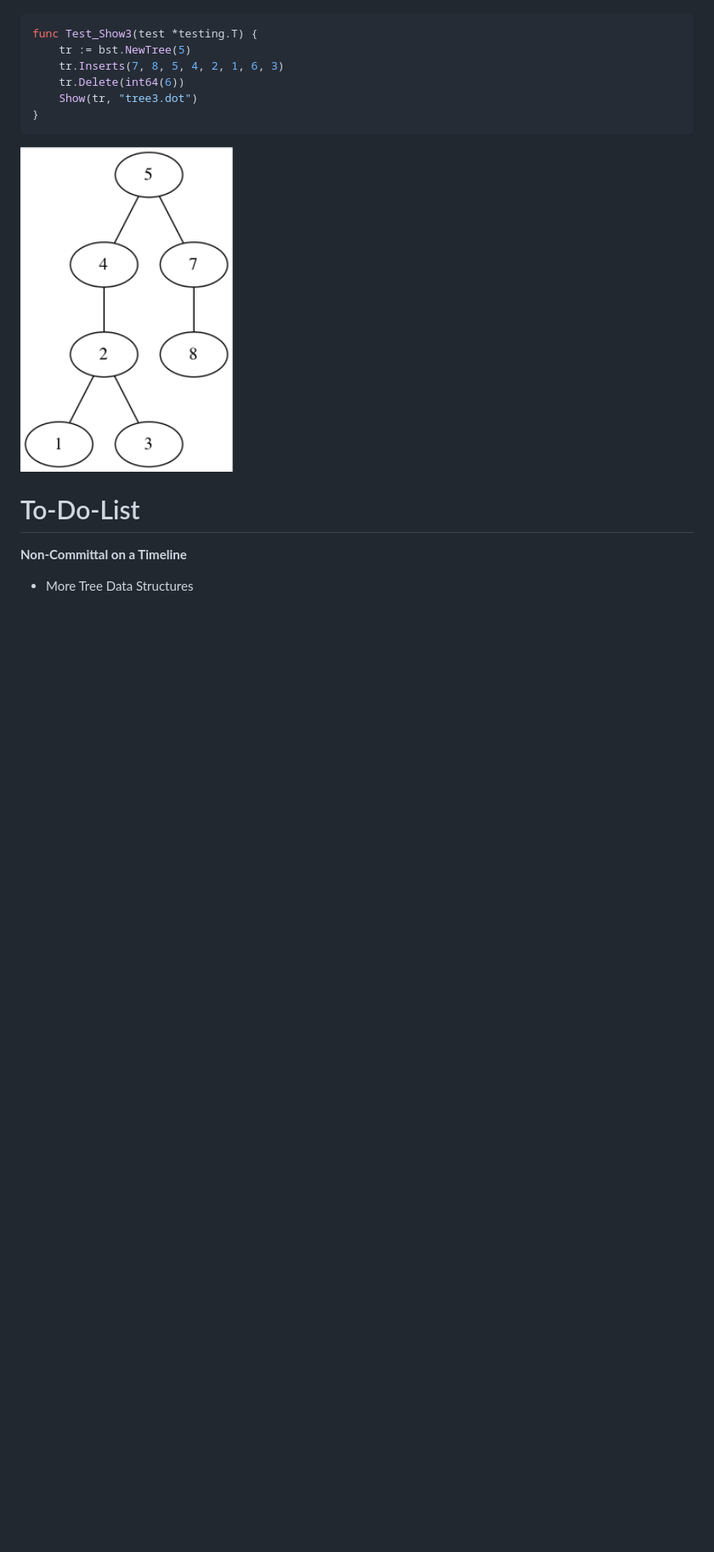
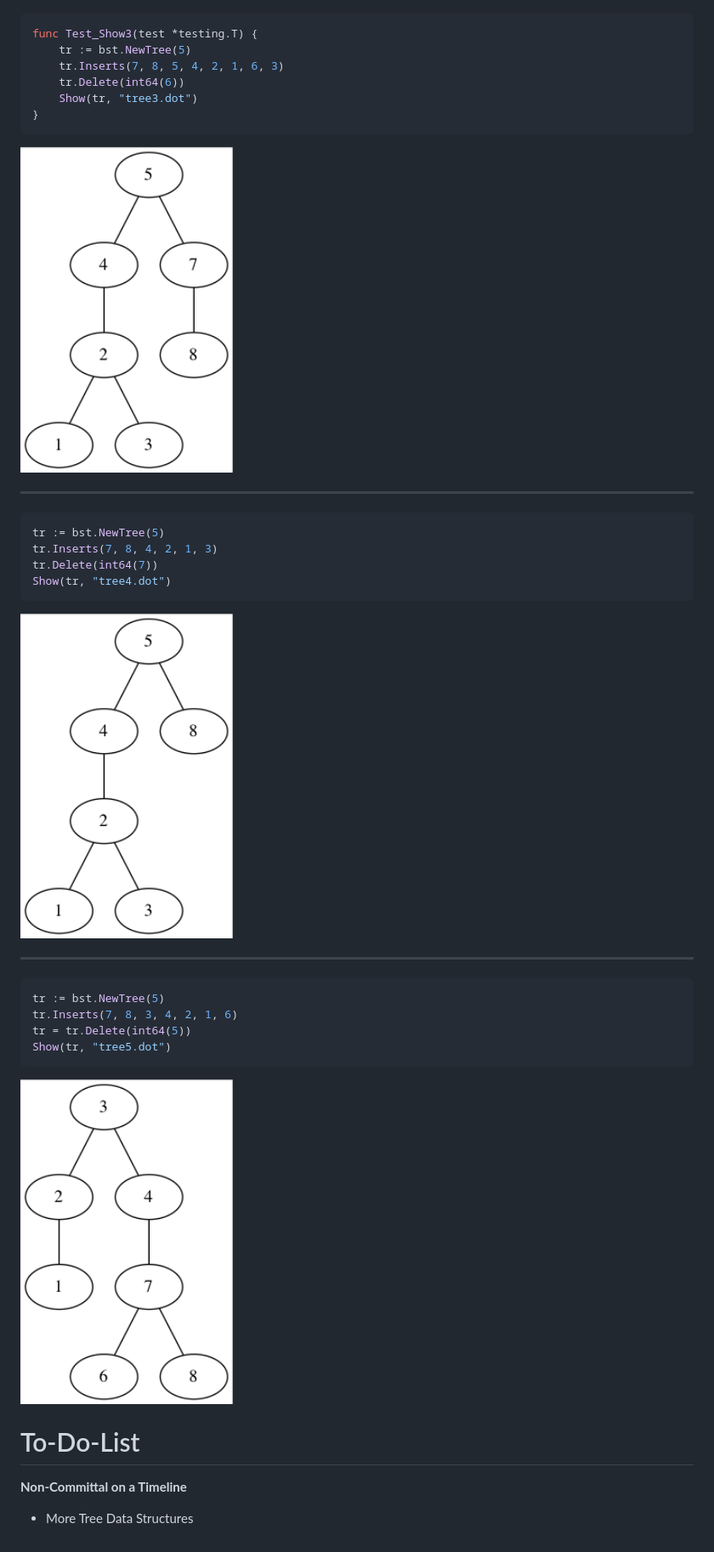
Before and after one commit to patrickToca/gotree, a Markdown page: README.md, the part around the change. Shown at 85% size. GitHub-like rendering; pictures changed too: files/tree04.png (added), files/tree05.png (added); blank space fills up the shorter version.

Commit message:
Update Deletion from BST
Deletion is hard when the node has two children. TODO: more efficient
algorithm; for now, it just reconstructs the tree when it tries to
delete the node of two children.

````diff
--- a/README.md
+++ b/README.md
@@ -83,6 +83,28 @@ func Test_Show3(test *testing.T) {
 
 <img src="./files/tree03.png" alt="tree03" width="250px" height="320px"/>
 
+<hr>
+
+```go
+tr := bst.NewTree(5)
+tr.Inserts(7, 8, 4, 2, 1, 3)
+tr.Delete(int64(7))
+Show(tr, "tree4.dot")
+```
+
+<img src="./files/tree04.png" alt="tree04" width="250px" height="320px"/>
+
+<hr>
+
+```go
+tr := bst.NewTree(5)
+tr.Inserts(7, 8, 3, 4, 2, 1, 6)
+tr = tr.Delete(int64(5))
+Show(tr, "tree5.dot")
+```
+
+<img src="./files/tree05.png" alt="tree05" width="250px" height="320px"/>
+
 
 To-Do-List
 ==========
````
Also changed, not shown: 4 other files.
